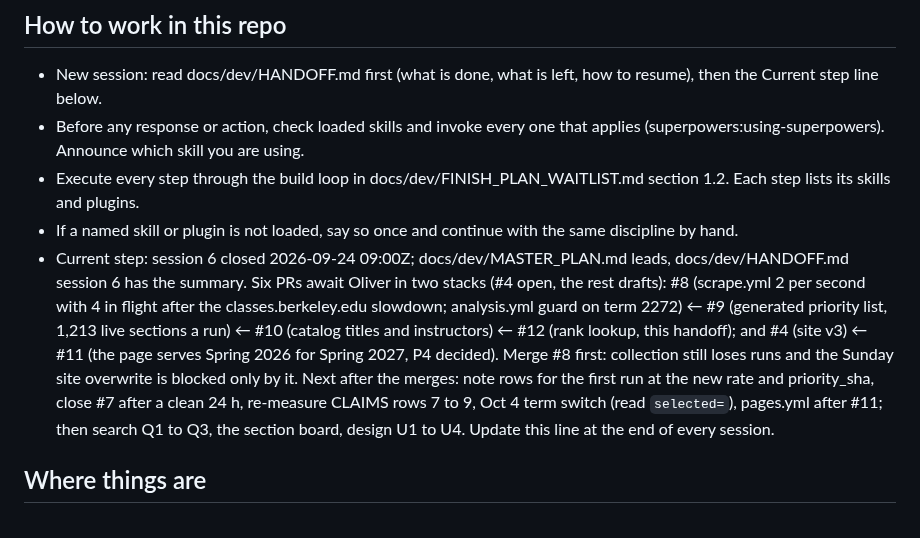
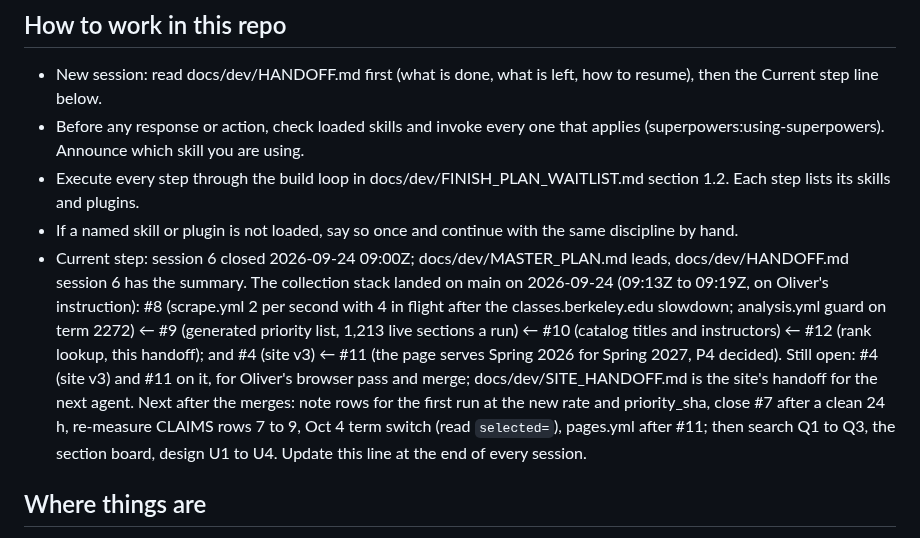
Before and after one commit to oliver139-chinesemole/berkeley-waitlist-odds, a Markdown page: CLAUDE.md, the part around the change. Drawn GitHub-style.

Commit message:
docs/dev/SITE_HANDOFF.md: the website's handoff for the next agent; CLAUDE.md records the merged stack
Co-Authored-By: Claude Fable 5.1 <noreply@anthropic.com>

```diff
--- a/CLAUDE.md
+++ b/CLAUDE.md
@@ -9,7 +9,7 @@
   Each step lists its skills and plugins.
 - If a named skill or plugin is not loaded, say so once and continue with the same
   discipline by hand.
-- Current step: session 6 closed 2026-09-24 09:00Z; docs/dev/MASTER_PLAN.md leads, docs/dev/HANDOFF.md session 6 has the summary. Six PRs await Oliver in two stacks (#4 open, the rest drafts): #8 (scrape.yml 2 per second with 4 in flight after the classes.berkeley.edu slowdown; analysis.yml guard on term 2272) ← #9 (generated priority list, 1,213 live sections a run) ← #10 (catalog titles and instructors) ← #12 (rank lookup, this handoff); and #4 (site v3) ← #11 (the page serves Spring 2026 for Spring 2027, P4 decided). Merge #8 first: collection still loses runs and the Sunday site overwrite is blocked only by it. Next after the merges: note rows for the first run at the new rate and priority_sha, close #7 after a clean 24 h, re-measure CLAIMS rows 7 to 9, Oct 4 term switch (read `selected=`), pages.yml after #11; then search Q1 to Q3, the section board, design U1 to U4. Update this line at the end of every session.
+- Current step: session 6 closed 2026-09-24 09:00Z; docs/dev/MASTER_PLAN.md leads, docs/dev/HANDOFF.md session 6 has the summary. The collection stack landed on main on 2026-09-24 (09:13Z to 09:19Z, on Oliver's instruction): #8 (scrape.yml 2 per second with 4 in flight after the classes.berkeley.edu slowdown; analysis.yml guard on term 2272) ← #9 (generated priority list, 1,213 live sections a run) ← #10 (catalog titles and instructors) ← #12 (rank lookup, this handoff); and #4 (site v3) ← #11 (the page serves Spring 2026 for Spring 2027, P4 decided). Still open: #4 (site v3) and #11 on it, for Oliver's browser pass and merge; docs/dev/SITE_HANDOFF.md is the site's handoff for the next agent. Next after the merges: note rows for the first run at the new rate and priority_sha, close #7 after a clean 24 h, re-measure CLAIMS rows 7 to 9, Oct 4 term switch (read `selected=`), pages.yml after #11; then search Q1 to Q3, the section board, design U1 to U4. Update this line at the end of every session.
 
 ## Where things are
 - docs/PHASE0.md: which data sources work, what each returns, rate limits, the Spring 2027 calendar.
```
Also changed, not shown: docs/dev/SITE_HANDOFF.md (added, +126 -0 lines).
